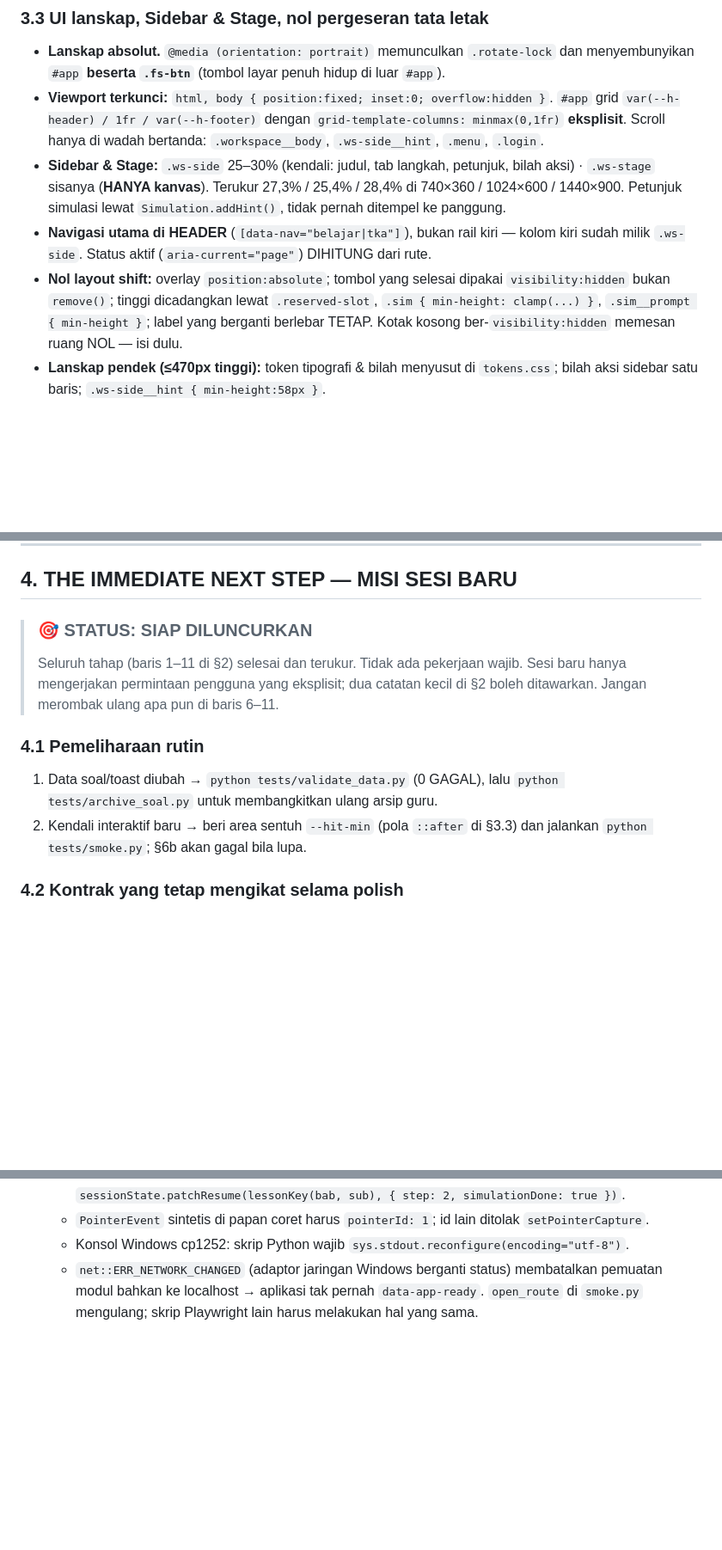
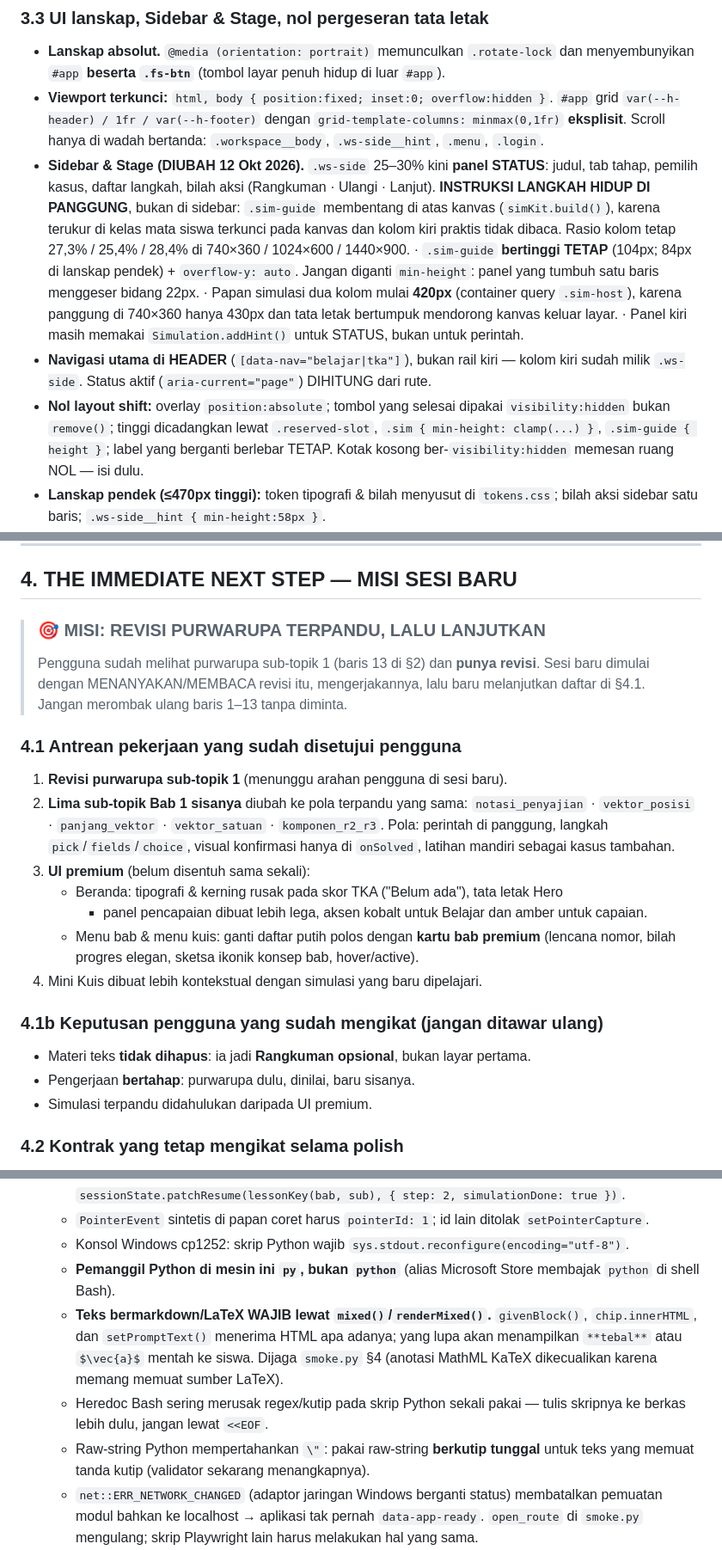
Before and after one commit to mrpurnomo/ruang-vektor, a Markdown page: handoff/handoff.md, 3 parts joined by grey strips. Shown at 86% size. GitHub-like rendering; blank space fills up the shorter version.

```diff
--- a/handoff/handoff.md
+++ b/handoff/handoff.md
@@ -161,15 +166,22 @@ Aturan:
   `#app` grid `var(--h-header) / 1fr / var(--h-footer)` dengan
   `grid-template-columns: minmax(0,1fr)` **eksplisit**. Scroll hanya di wadah
   bertanda: `.workspace__body`, `.ws-side__hint`, `.menu`, `.login`.
-- **Sidebar & Stage:** `.ws-side` 25–30% (kendali: judul, tab langkah, petunjuk, bilah
-  aksi) · `.ws-stage` sisanya (**HANYA kanvas**). Terukur 27,3% / 25,4% / 28,4% di
-  740×360 / 1024×600 / 1440×900. Petunjuk simulasi lewat `Simulation.addHint()`,
-  tidak pernah ditempel ke panggung.
+- **Sidebar & Stage (DIUBAH 12 Okt 2026).** `.ws-side` 25–30% kini **panel STATUS**:
+  judul, tab tahap, pemilih kasus, daftar langkah, bilah aksi (Rangkuman · Ulangi ·
+  Lanjut). **INSTRUKSI LANGKAH HIDUP DI PANGGUNG**, bukan di sidebar: `.sim-guide`
+  membentang di atas kanvas (`simKit.build()`), karena terukur di kelas mata siswa
+  terkunci pada kanvas dan kolom kiri praktis tidak dibaca. Rasio kolom tetap
+  27,3% / 25,4% / 28,4% di 740×360 / 1024×600 / 1440×900.
+  · `.sim-guide` **bertinggi TETAP** (104px; 84px di lanskap pendek) + `overflow-y: auto`.
+    Jangan diganti `min-height`: panel yang tumbuh satu baris menggeser bidang 22px.
+  · Papan simulasi dua kolom mulai **420px** (container query `.sim-host`), karena
+    panggung di 740×360 hanya 430px dan tata letak bertumpuk mendorong kanvas keluar layar.
+  · Panel kiri masih memakai `Simulation.addHint()` untuk STATUS, bukan untuk perintah.
 - **Navigasi utama di HEADER** (`[data-nav="belajar|tka"]`), bukan rail kiri — kolom
   kiri sudah milik `.ws-side`. Status aktif (`aria-current="page"`) DIHITUNG dari rute.
 - **Nol layout shift:** overlay `position:absolute`; tombol yang selesai dipakai
   `visibility:hidden` bukan `remove()`; tinggi dicadangkan lewat `.reserved-slot`,
-  `.sim { min-height: clamp(...) }`, `.sim__prompt { min-height }`; label yang berganti
+  `.sim { min-height: clamp(...) }`, `.sim-guide { height }`; label yang berganti
   berlebar TETAP. Kotak kosong ber-`visibility:hidden` memesan ruang NOL — isi dulu.
 - **Lanskap pendek (≤470px tinggi):** token tipografi & bilah menyusut di `tokens.css`;
   bilah aksi sidebar satu baris; `.ws-side__hint { min-height:58px }`.
@@ -213,17 +225,30 @@ Aturan:
 
 ## 4. THE IMMEDIATE NEXT STEP — MISI SESI BARU
 
-> ### 🎯 STATUS: SIAP DILUNCURKAN
+> ### 🎯 MISI: REVISI PURWARUPA TERPANDU, LALU LANJUTKAN
 >
-> Seluruh tahap (baris 1–11 di §2) selesai dan terukur. Tidak ada pekerjaan wajib. Sesi baru
-> hanya mengerjakan permintaan pengguna yang eksplisit; dua catatan kecil di §2 boleh ditawarkan.
-> Jangan merombak ulang apa pun di baris 6–11.
+> Pengguna sudah melihat purwarupa sub-topik 1 (baris 13 di §2) dan **punya revisi**.
+> Sesi baru dimulai dengan MENANYAKAN/MEMBACA revisi itu, mengerjakannya, lalu baru
+> melanjutkan daftar di §4.1. Jangan merombak ulang baris 1–13 tanpa diminta.
 
-### 4.1 Pemeliharaan rutin
-1. Data soal/toast diubah → `python tests/validate_data.py` (0 GAGAL), lalu
-   `python tests/archive_soal.py` untuk membangkitkan ulang arsip guru.
-2. Kendali interaktif baru → beri area sentuh `--hit-min` (pola `::after` di §3.3) dan jalankan
-   `python tests/smoke.py`; §6b akan gagal bila lupa.
+### 4.1 Antrean pekerjaan yang sudah disetujui pengguna
+
+1. **Revisi purwarupa sub-topik 1** (menunggu arahan pengguna di sesi baru).
+2. **Lima sub-topik Bab 1 sisanya** diubah ke pola terpandu yang sama:
+   `notasi_penyajian` · `vektor_posisi` · `panjang_vektor` · `vektor_satuan` ·
+   `komponen_r2_r3`. Pola: perintah di panggung, langkah `pick`/`fields`/`choice`,
+   visual konfirmasi hanya di `onSolved`, latihan mandiri sebagai kasus tambahan.
+3. **UI premium** (belum disentuh sama sekali):
+   - Beranda: tipografi & kerning rusak pada skor TKA ("Belum   ada"), tata letak Hero
+     + panel pencapaian dibuat lebih lega, aksen kobalt untuk Belajar dan amber untuk capaian.
+   - Menu bab & menu kuis: ganti daftar putih polos dengan **kartu bab premium**
+     (lencana nomor, bilah progres elegan, sketsa ikonik konsep bab, hover/active).
+4. Mini Kuis dibuat lebih kontekstual dengan simulasi yang baru dipelajari.
+
+### 4.1b Keputusan pengguna yang sudah mengikat (jangan ditawar ulang)
+- Materi teks **tidak dihapus**: ia jadi **Rangkuman opsional**, bukan layar pertama.
+- Pengerjaan **bertahap**: purwarupa dulu, dinilai, baru sisanya.
+- Simulasi terpandu didahulukan daripada UI premium.
 
 ### 4.2 Kontrak yang tetap mengikat selama polish
 - **Aksioma** (§1): aplikasi tidak pernah menghitung untuk siswa; kalimat toast tidak
@@ -263,6 +288,16 @@ Aturan:
     `sessionState.patchResume(lessonKey(bab, sub), { step: 2, simulationDone: true })`.
   - `PointerEvent` sintetis di papan coret harus `pointerId: 1`; id lain ditolak `setPointerCapture`.
   - Konsol Windows cp1252: skrip Python wajib `sys.stdout.reconfigure(encoding="utf-8")`.
+  - **Pemanggil Python di mesin ini `py`, bukan `python`** (alias Microsoft Store
+    membajak `python` di shell Bash).
+  - **Teks bermarkdown/LaTeX WAJIB lewat `mixed()`/`renderMixed()`.** `givenBlock()`,
+    `chip.innerHTML`, dan `setPromptText()` menerima HTML apa adanya; yang lupa akan
+    menampilkan `**tebal**` atau `$\vec{a}$` mentah ke siswa. Dijaga `smoke.py` §4
+    (anotasi MathML KaTeX dikecualikan karena memang memuat sumber LaTeX).
+  - Heredoc Bash sering merusak regex/kutip pada skrip Python sekali pakai — tulis
+    skripnya ke berkas lebih dulu, jangan lewat `<<EOF`.
+  - Raw-string Python mempertahankan `\"`: pakai raw-string **berkutip tunggal** untuk
+    teks yang memuat tanda kutip (validator sekarang menangkapnya).
   - `net::ERR_NETWORK_CHANGED` (adaptor jaringan Windows berganti status) membatalkan pemuatan
     modul bahkan ke localhost → aplikasi tak pernah `data-app-ready`. `open_route` di `smoke.py`
     mengulang; skrip Playwright lain harus melakukan hal yang sama.
```
Also changed, not shown: other parts of handoff/handoff.md (+8 -2 lines), handoff/PROMPT_SESI_BARU.md (added, +95 -0 lines).
